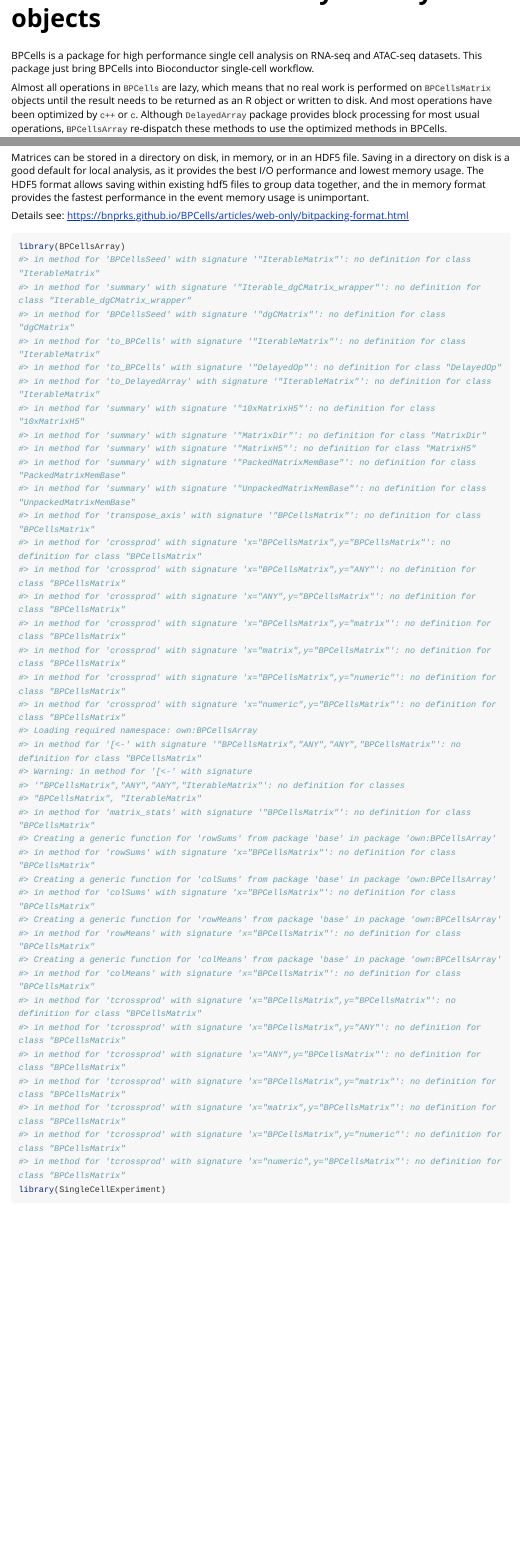
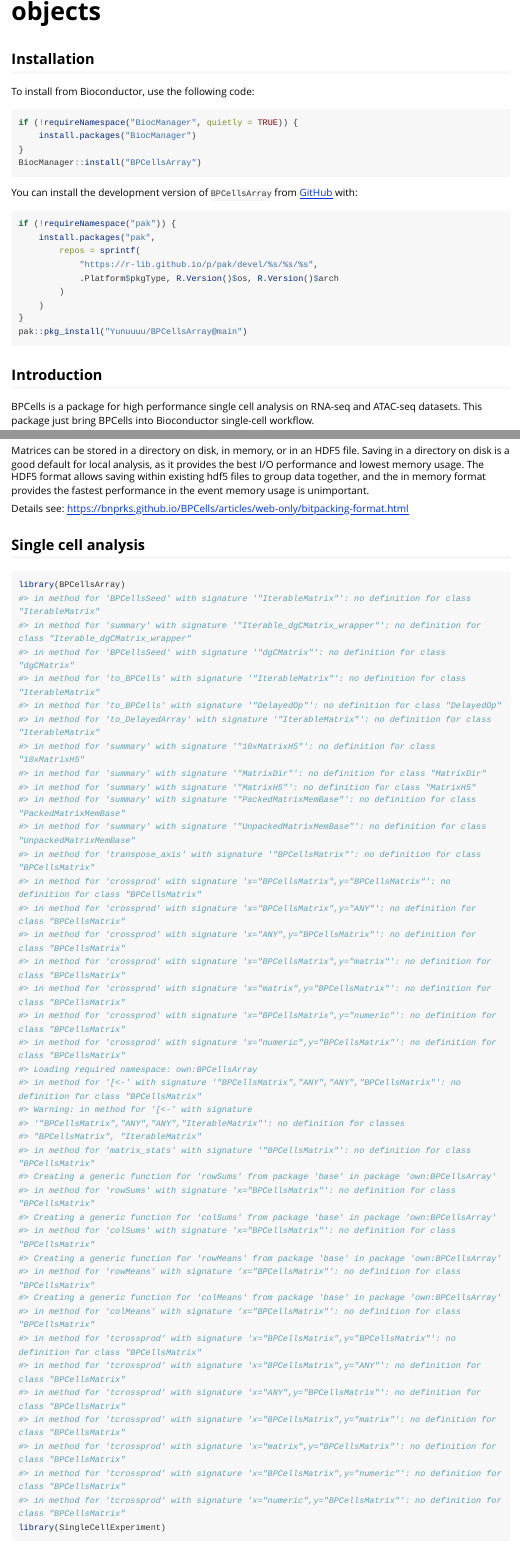
Before and after one commit to Yunuuuu/BPCellsArray, an R Markdown document (vignettes/BPCellsArray.Rmd): the page in a window 1100 px wide, from 50 px down before the commit and from 60 px down after it, so that both start at the same text, and a second part further down, joined at a grey line. Rendered offline with R 4.5, knitr and Pandoc, with nearby package versions; some code elsewhere in the file could not run offline; long lines of code are wrapped.

Commit message:
adjust to BIoconductor requirements

````diff
--- a/vignettes/BPCellsArray.Rmd
+++ b/vignettes/BPCellsArray.Rmd
@@ -1,6 +1,10 @@
 ---
 title: "BPCells backend for DelayedArray objects"
-output: rmarkdown::html_vignette
+output:
+  rmarkdown::html_vignette:
+    toc: true
+  github_document:
+    toc: true
 vignette: >
   %\VignetteIndexEntry{BPCellsArray}
   %\VignetteEngine{knitr::rmarkdown}
@@ -13,6 +17,32 @@
     comment = "#>"
 )
 ```
+
+## Installation
+To install from Bioconductor, use the following code:
+
+```{r, eval=FALSE}
+if (!requireNamespace("BiocManager", quietly = TRUE)) {
+    install.packages("BiocManager")
+}
+BiocManager::install("BPCellsArray")
+```
+
+You can install the development version of `BPCellsArray` from [GitHub](https://github.com/Yunuuuu/BPCellsArray) with:
+
+```{r, eval=FALSE}
+if (!requireNamespace("pak")) {
+    install.packages("pak",
+        repos = sprintf(
+            "https://r-lib.github.io/p/pak/devel/%s/%s/%s",
+            .Platform$pkgType, R.Version()$os, R.Version()$arch
+        )
+    )
+}
+pak::pkg_install("Yunuuuu/BPCellsArray@main")
+```
+
+## Introduction
 
 BPCells is a package for high performance single cell analysis on RNA-seq and
 ATAC-seq datasets. This package just bring BPCells into Bioconductor single-cell
@@ -87,7 +117,7 @@
 
 Details see: <https://bnprks.github.io/BPCells/articles/web-only/bitpacking-format.html>
 
-
+## Single cell analysis
 ```{r setup}
 library(BPCellsArray)
 library(SingleCellExperiment)
````
Also changed, not shown: R/BPCellsSeed.R (+4 -1 lines), README.md, vignettes/BPCellsArray.Rmd (5 more changed lines), 2 other files.
